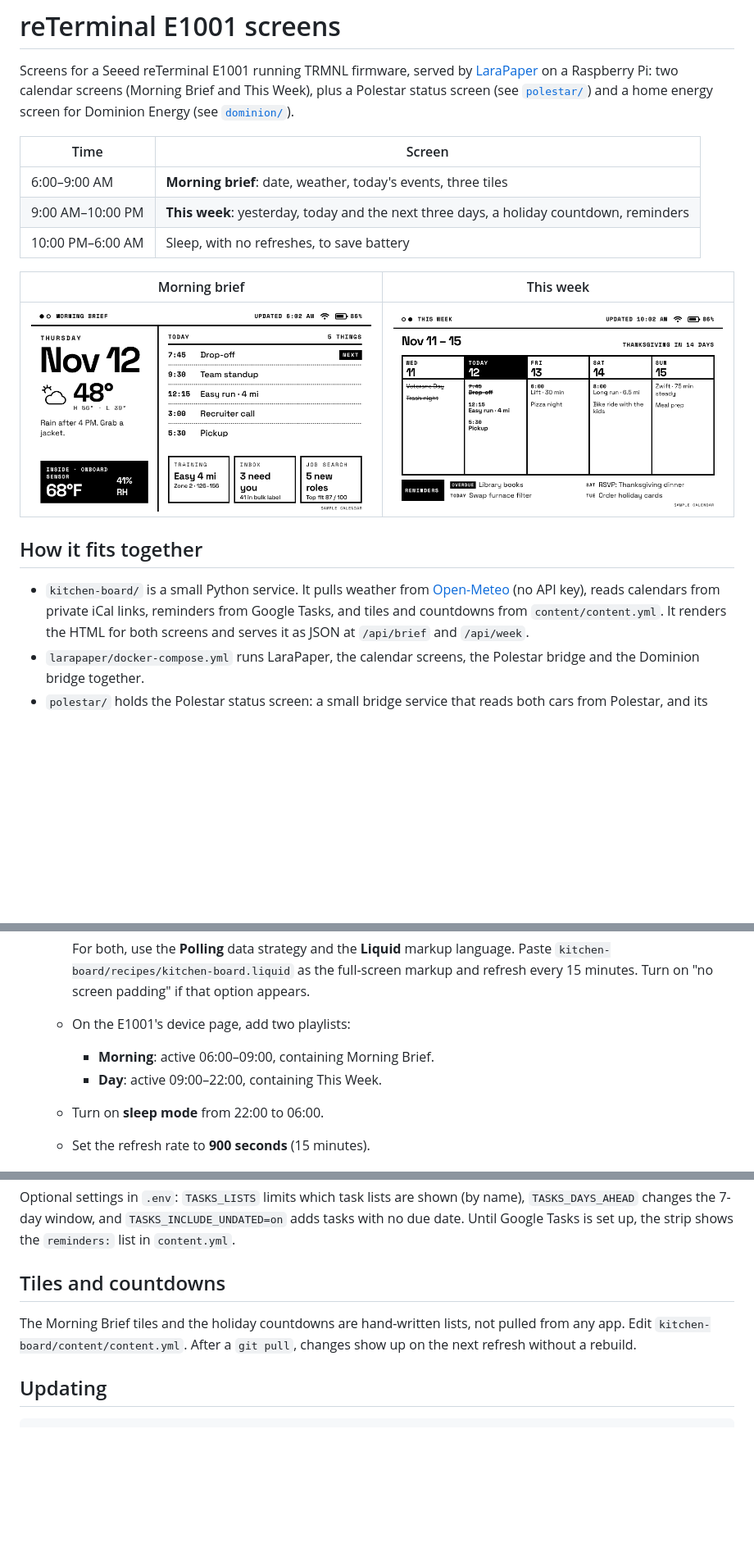
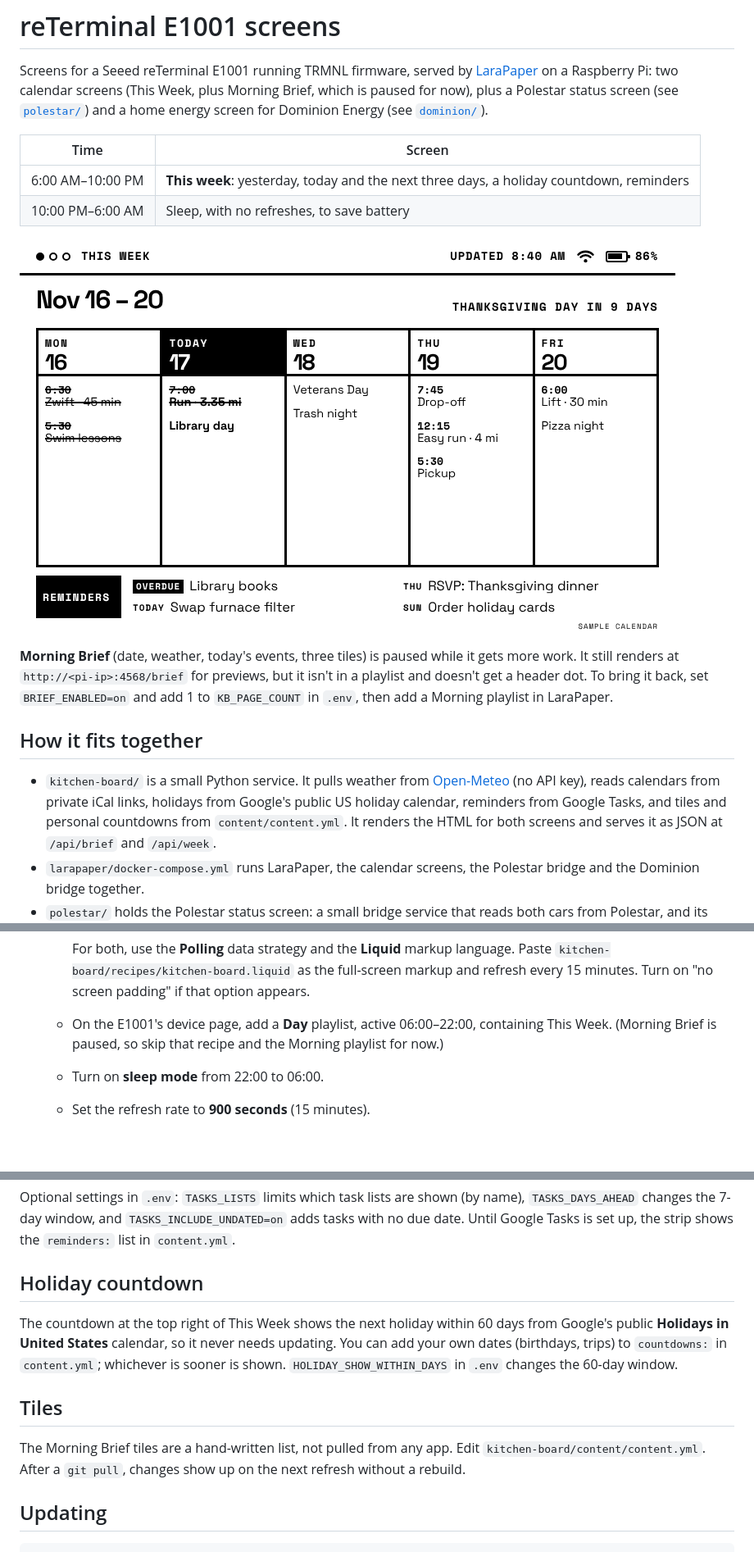
Before and after one commit to simsjs/reterminal-e1001, a Markdown page: README.md, 3 parts joined by grey strips. Shown at 82% size. Rendered like a GitHub page; pictures changed too: kitchen-board/preview/week.png; blank space fills up the shorter version.

```diff
--- a/README.md
+++ b/README.md
@@ -2,25 +2,29 @@
 
 Screens for a Seeed reTerminal E1001 running TRMNL firmware, served by
 [LaraPaper](https://github.com/usetrmnl/larapaper) on a Raspberry Pi: two calendar
-screens (Morning Brief and This Week), plus a Polestar status screen (see [`polestar/`](polestar/README.md)) and a
+screens (This Week, plus Morning Brief, which is paused for now), plus a Polestar status screen (see [`polestar/`](polestar/README.md)) and a
 home energy screen for Dominion Energy (see [`dominion/`](dominion/README.md)).
 
 | Time | Screen |
 | --- | --- |
-| 6:00–9:00 AM | **Morning brief**: date, weather, today's events, three tiles |
-| 9:00 AM–10:00 PM | **This week**: yesterday, today and the next three days, a holiday countdown, reminders |
+| 6:00 AM–10:00 PM | **This week**: yesterday, today and the next three days, a holiday countdown, reminders |
 | 10:00 PM–6:00 AM | Sleep, with no refreshes, to save battery |
 
-| Morning brief | This week |
-| --- | --- |
-| ![Morning brief](kitchen-board/preview/brief.png) | ![This week](kitchen-board/preview/week.png) |
+![This week](kitchen-board/preview/week.png)
+
+**Morning Brief** (date, weather, today's events, three tiles) is paused while
+it gets more work. It still renders at `http://<pi-ip>:4568/brief` for
+previews, but it isn't in a playlist and doesn't get a header dot. To bring it
+back, set `BRIEF_ENABLED=on` and add 1 to `KB_PAGE_COUNT` in `.env`, then add a
+Morning playlist in LaraPaper.
 
 ## How it fits together
 
 - `kitchen-board/` is a small Python service. It pulls weather from
   [Open-Meteo](https://open-meteo.com/) (no API key), reads calendars from
-  private iCal links, reminders from Google Tasks, and tiles and countdowns
-  from `content/content.yml`.
+  private iCal links, holidays from Google's public US holiday calendar,
+  reminders from Google Tasks, and tiles and personal countdowns from
+  `content/content.yml`.
   It renders the HTML for both screens and serves it as JSON at `/api/brief`
   and `/api/week`.
 - `larapaper/docker-compose.yml` runs LaraPaper, the calendar screens, the
@@ -69,9 +73,9 @@ home energy screen for Dominion Energy (see [`dominion/`](dominion/README.md)).
      language. Paste `kitchen-board/recipes/kitchen-board.liquid` as the
      full-screen markup and refresh every 15 minutes. Turn on "no screen
      padding" if that option appears.
-   - On the E1001's device page, add two playlists:
-     - **Morning**: active 06:00–09:00, containing Morning Brief.
-     - **Day**: active 09:00–22:00, containing This Week.
+   - On the E1001's device page, add a **Day** playlist, active 06:00–22:00,
+     containing This Week. (Morning Brief is paused, so skip that recipe and
+     the Morning playlist for now.)
    - Turn on **sleep mode** from 22:00 to 06:00.
    - Set the refresh rate to **900 seconds** (15 minutes).
 
@@ -127,10 +131,17 @@ Optional settings in `.env`: `TASKS_LISTS` limits which task lists are shown
 `TASKS_INCLUDE_UNDATED=on` adds tasks with no due date. Until Google Tasks is
 set up, the strip shows the `reminders:` list in `content.yml`.
 
-## Tiles and countdowns
+## Holiday countdown
 
-The Morning Brief tiles and the holiday countdowns are hand-written lists, not
-pulled from any app. Edit `kitchen-board/content/content.yml`. After a `git pull`, changes show up
+The countdown at the top right of This Week shows the next holiday within 60
+days from Google's public **Holidays in United States** calendar, so it never
+needs updating. You can add your own dates (birthdays, trips) to `countdowns:`
+in `content.yml`; whichever is sooner is shown. `HOLIDAY_SHOW_WITHIN_DAYS` in
+`.env` changes the 60-day window.
+
+## Tiles
+
+The Morning Brief tiles are a hand-written list, not pulled from any app. Edit `kitchen-board/content/content.yml`. After a `git pull`, changes show up
 on the next refresh without a rebuild.
 
 ## Updating
```
Also changed, not shown: dominion/README.md (+2 -4 lines), polestar/README.md (+1 -1 lines), 12 other files.
